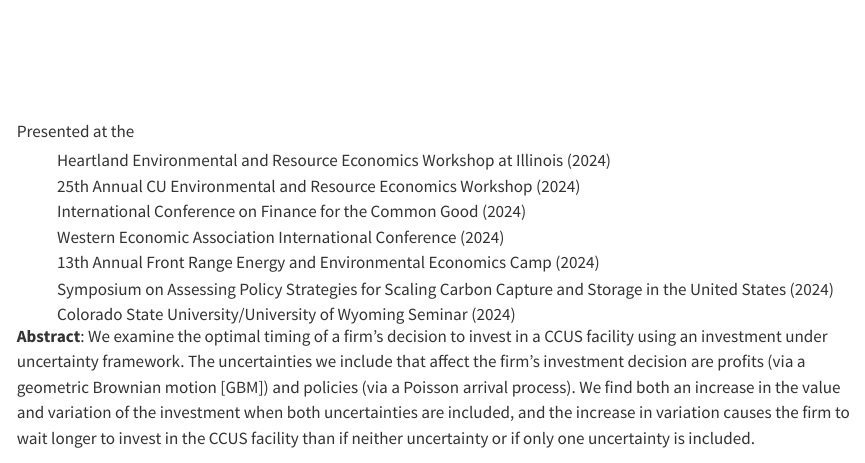
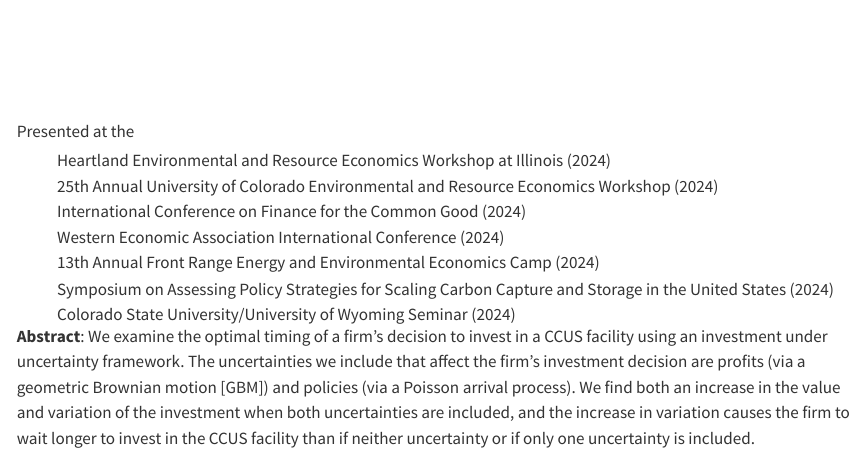
Before and after one commit to arcecon/arcecon.github.io, a Quarto document (research.qmd): the page in a window 1100 px wide, from 130 px down. Rendered offline with R 4.5, knitr and Pandoc in place of Quarto, with nearby package versions.

Commit message:
Update Research menu

```diff
--- a/research.qmd
+++ b/research.qmd
@@ -14,7 +14,7 @@ editor: visual
    Presented at the
 
    - Heartland Environmental and Resource Economics Workshop at Illinois (2024)
-   - 25th Annual CU Environmental and Resource Economics Workshop (2024)
+   - 25th Annual University of Colorado Environmental and Resource Economics Workshop (2024)
    - International Conference on Finance for the Common Good (2024)
    - Western Economic Association International Conference (2024)
    - 13th Annual Front Range Energy and Environmental Economics Camp (2024)
```
Also changed, not shown: research.html, search.json, research.qmd (2 more changed lines).
